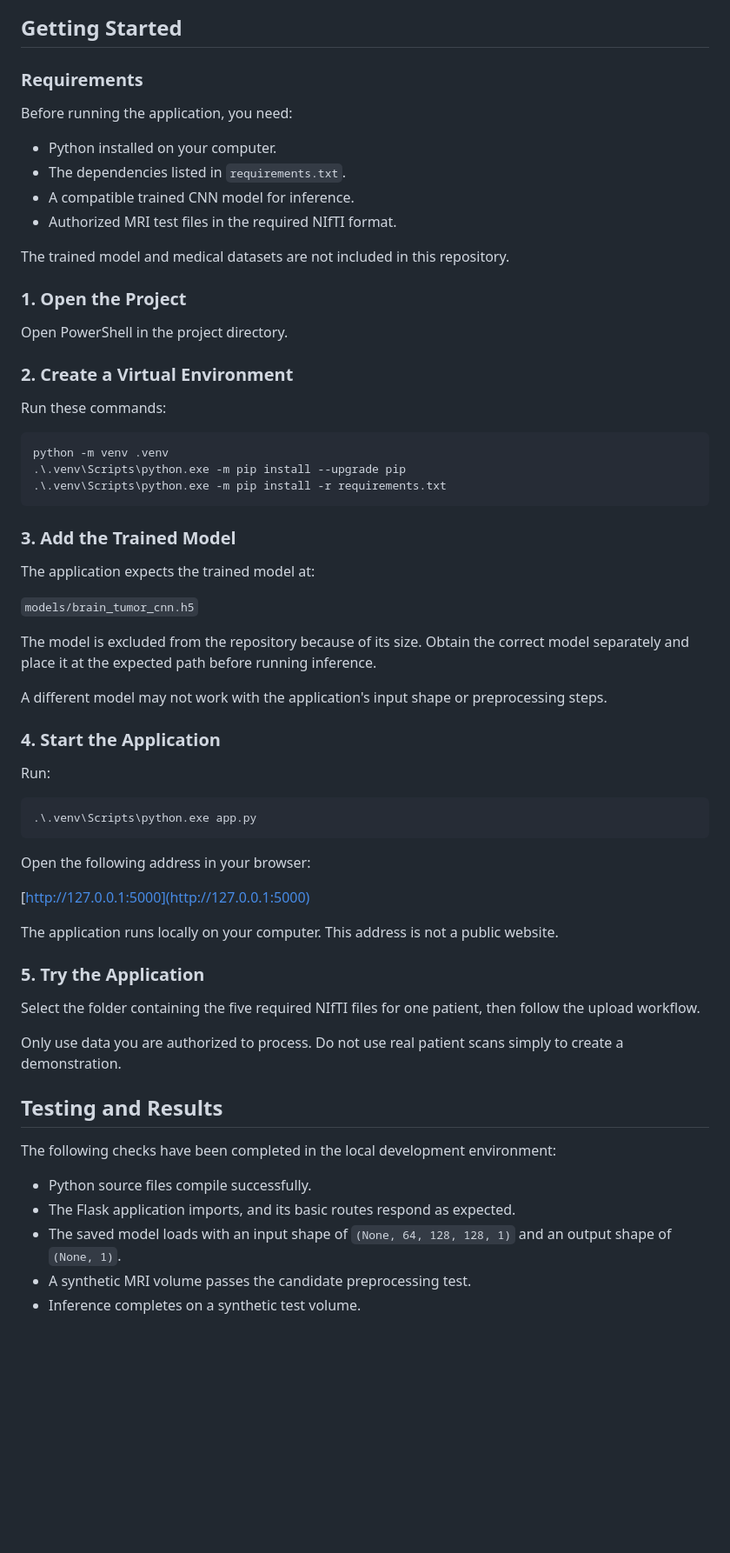
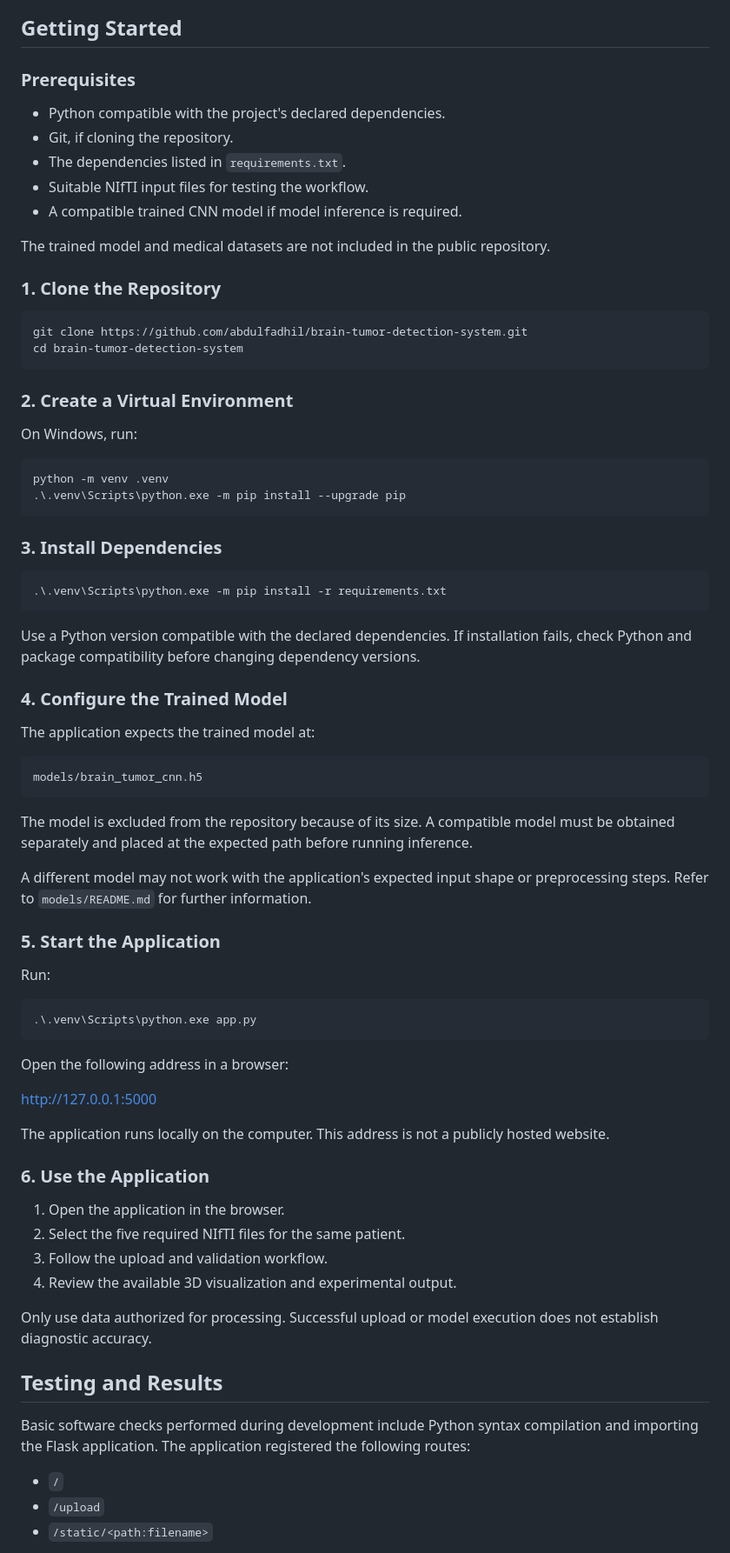
Before and after one commit to abdulfadhil/brain-tumor-detection-system, a Markdown page: README.md, the part around the change printed below. Shown: that part at 87% size. Drawn GitHub-style; blank space fills up the shorter version.

````diff
--- a/README.md
+++ b/README.md
@@ -82,42 +140,53 @@ Use files that you are authorized to access. Do not publish identifiable patient
 
 ## Getting Started
 
-### Requirements
+### Prerequisites
 
-Before running the application, you need:
+- Python compatible with the project's declared dependencies.
+- Git, if cloning the repository.
+- The dependencies listed in `requirements.txt`.
+- Suitable NIfTI input files for testing the workflow.
+- A compatible trained CNN model if model inference is required.
 
-- Python installed on your computer.
-- The dependencies listed in `requirements.txt`.
-- A compatible trained CNN model for inference.
-- Authorized MRI test files in the required NIfTI format.
+The trained model and medical datasets are not included in the public repository.
 
-The trained model and medical datasets are not included in this repository.
+### 1. Clone the Repository
 
-### 1. Open the Project
-
-Open PowerShell in the project directory.
+```bash
+git clone https://github.com/abdulfadhil/brain-tumor-detection-system.git
+cd brain-tumor-detection-system
+```
 
 ### 2. Create a Virtual Environment
 
-Run these commands:
+On Windows, run:
 
 ```powershell
 python -m venv .venv
 .\.venv\Scripts\python.exe -m pip install --upgrade pip
+```
+
+### 3. Install Dependencies
+
+```powershell
 .\.venv\Scripts\python.exe -m pip install -r requirements.txt
 ```
 
-### 3. Add the Trained Model
+Use a Python version compatible with the declared dependencies. If installation fails, check Python and package compatibility before changing dependency versions.
+
+### 4. Configure the Trained Model
 
 The application expects the trained model at:
 
-`models/brain_tumor_cnn.h5`
+```text
+models/brain_tumor_cnn.h5
+```
 
-The model is excluded from the repository because of its size. Obtain the correct model separately and place it at the expected path before running inference.
+The model is excluded from the repository because of its size. A compatible model must be obtained separately and placed at the expected path before running inference.
 
-A different model may not work with the application's input shape or preprocessing steps.
+A different model may not work with the application's expected input shape or preprocessing steps. Refer to `models/README.md` for further information.
 
-### 4. Start the Application
+### 5. Start the Application
 
 Run:
 
@@ -125,25 +194,26 @@ Run:
 .\.venv\Scripts\python.exe app.py
 ```
 
-Open the following address in your browser:
+Open the following address in a browser:
 
-[http://127.0.0.1:5000](http://127.0.0.1:5000)
+http://127.0.0.1:5000
 
-The application runs locally on your computer. This address is not a public website.
+The application runs locally on the computer. This address is not a publicly hosted website.
 
-### 5. Try the Application
+### 6. Use the Application
 
-Select the folder containing the five required NIfTI files for one patient, then follow the upload workflow.
+1. Open the application in the browser.
+2. Select the five required NIfTI files for the same patient.
+3. Follow the upload and validation workflow.
+4. Review the available 3D visualization and experimental output.
 
-Only use data you are authorized to process. Do not use real patient scans simply to create a demonstration.
+Only use data authorized for processing. Successful upload or model execution does not establish diagnostic accuracy.
 
 ## Testing and Results
 
-The following checks have been completed in the local development environment:
+Basic software checks performed during development include Python syntax compilation and importing the Flask application. The application registered the following routes:
 
-- Python source files compile successfully.
-- The Flask application imports, and its basic routes respond as expected.
-- The saved model loads with an input shape of `(None, 64, 128, 128, 1)` and an output shape of `(None, 1)`.
-- A synthetic MRI volume passes the candidate preprocessing test.
-- Inference completes on a synthetic test volume.
+- `/`
+- `/upload`
+- `/static/<path:filename>`
 
````
Also changed, not shown: other parts of README.md (+125 -67 lines), screenshots/home-page.png, screenshots/mri-visualization.png (added), screenshots/results-report.png.
